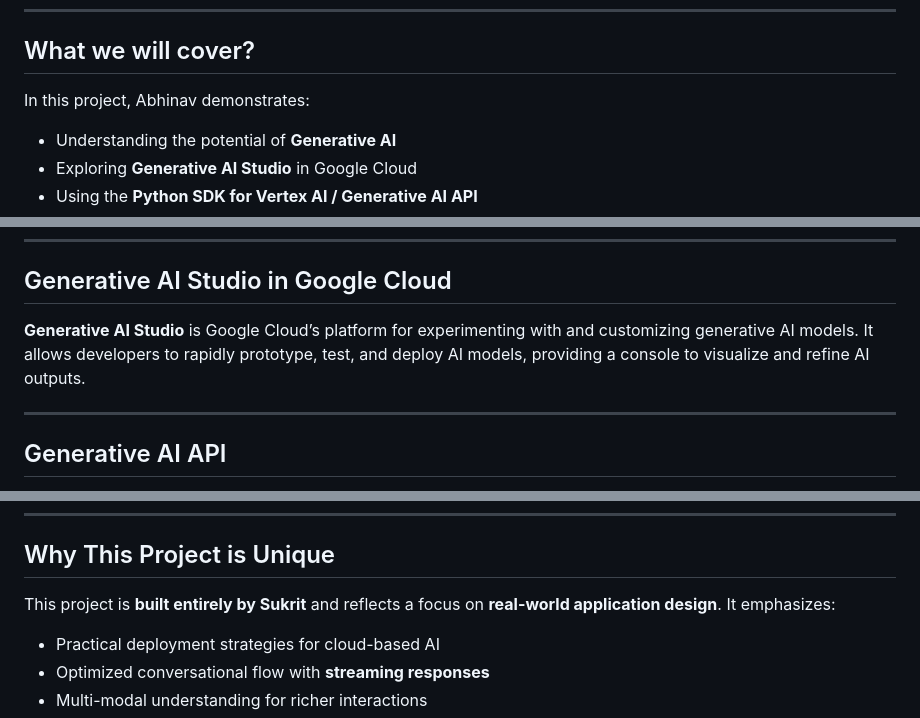
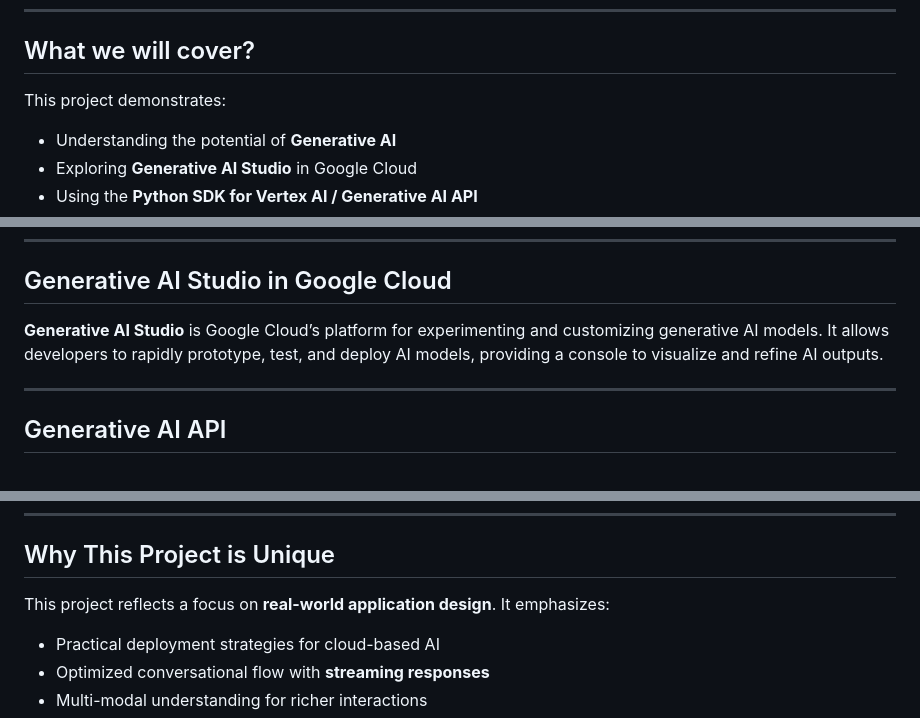
Before and after one commit to goku31s/AI-Chatbot, a Markdown page: Readme.md, 3 parts joined by grey strips. Drawn GitHub-style.

Commit message:
Refine language in Readme for clarity
Updated wording for clarity and conciseness in the Readme.

```diff
--- a/Readme.md
+++ b/Readme.md
@@ -7,7 +7,7 @@ In this project, we explore the creation of sophisticated AI-powered chatbots on
 
 ## What we will cover?
 
-In this project, Abhinav demonstrates:
+This project demonstrates:
 - Understanding the potential of **Generative AI**
 - Exploring **Generative AI Studio** in Google Cloud
 - Using the **Python SDK for Vertex AI / Generative AI API**
@@ -27,7 +27,7 @@ Generative AI is a type of artificial intelligence that can **create novel conte
 
 ## Generative AI Studio in Google Cloud
 
-**Generative AI Studio** is Google Cloud’s platform for experimenting with and customizing generative AI models. It allows developers to rapidly prototype, test, and deploy AI models, providing a console to visualize and refine AI outputs.
+**Generative AI Studio** is Google Cloud’s platform for experimenting and customizing generative AI models. It allows developers to rapidly prototype, test, and deploy AI models, providing a console to visualize and refine AI outputs.
 
 ---
 
@@ -64,7 +64,7 @@ This project demonstrates how to:
 
 ## Why This Project is Unique
 
-This project is **built entirely by Sukrit** and reflects a focus on **real-world application design**. It emphasizes:
+This project reflects a focus on **real-world application design**. It emphasizes:
 - Practical deployment strategies for cloud-based AI
 - Optimized conversational flow with **streaming responses**
 - Multi-modal understanding for richer interactions
```
